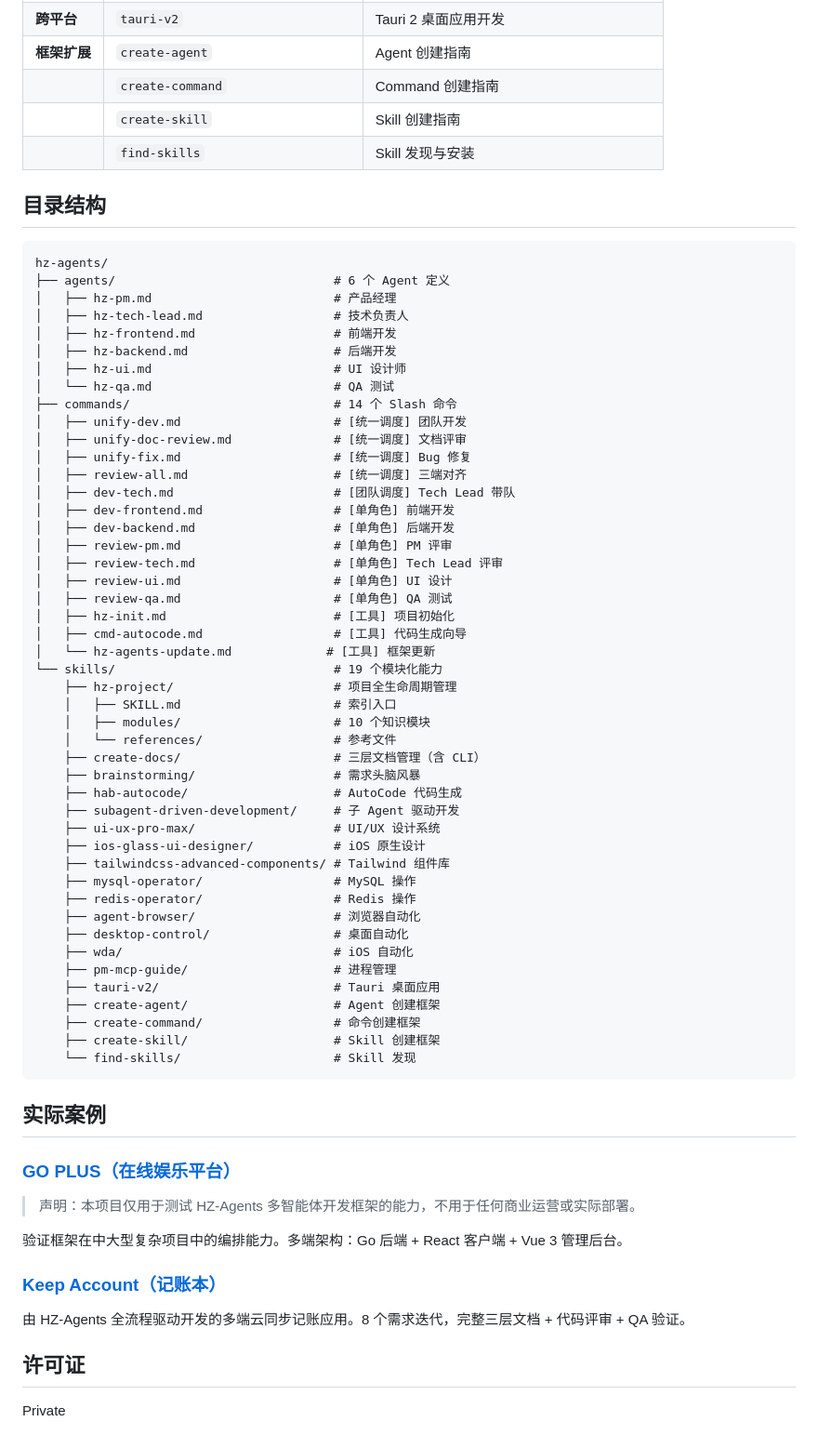
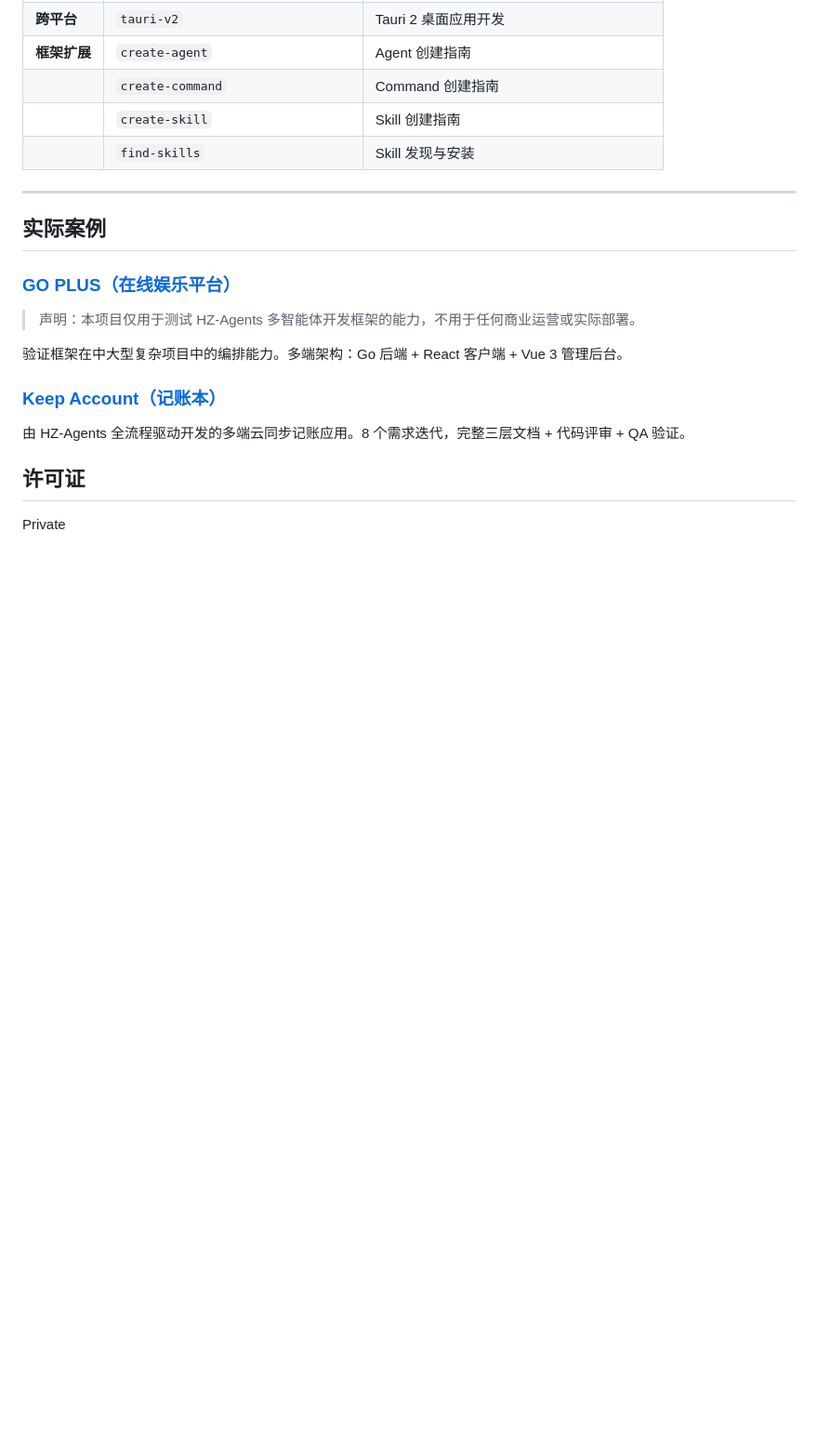
Before and after one commit to LucaHhx/hz-agents, a Markdown page: README.md, the part around one of its changes. Shown at 93% size. GitHub-like rendering; folded sections open; blank space fills up the shorter version.

````diff
--- a/README.md
+++ b/README.md
@@ -598,56 +574,9 @@ docs/
 | | `create-skill` | Skill 创建指南 |
 | | `find-skills` | Skill 发现与安装 |
 
-## 目录结构
+</details>
 
-```
-hz-agents/
-├── agents/                              # 6 个 Agent 定义
-│   ├── hz-pm.md                         # 产品经理
-│   ├── hz-tech-lead.md                  # 技术负责人
-│   ├── hz-frontend.md                   # 前端开发
-│   ├── hz-backend.md                    # 后端开发
-│   ├── hz-ui.md                         # UI 设计师
-│   └── hz-qa.md                         # QA 测试
-├── commands/                            # 14 个 Slash 命令
-│   ├── unify-dev.md                     # [统一调度] 团队开发
-│   ├── unify-doc-review.md              # [统一调度] 文档评审
-│   ├── unify-fix.md                     # [统一调度] Bug 修复
-│   ├── review-all.md                    # [统一调度] 三端对齐
-│   ├── dev-tech.md                      # [团队调度] Tech Lead 带队
-│   ├── dev-frontend.md                  # [单角色] 前端开发
-│   ├── dev-backend.md                   # [单角色] 后端开发
-│   ├── review-pm.md                     # [单角色] PM 评审
-│   ├── review-tech.md                   # [单角色] Tech Lead 评审
-│   ├── review-ui.md                     # [单角色] UI 设计
-│   ├── review-qa.md                     # [单角色] QA 测试
-│   ├── hz-init.md                       # [工具] 项目初始化
-│   ├── cmd-autocode.md                  # [工具] 代码生成向导
-│   └── hz-agents-update.md             # [工具] 框架更新
-└── skills/                              # 19 个模块化能力
-    ├── hz-project/                      # 项目全生命周期管理
-    │   ├── SKILL.md                     # 索引入口
-    │   ├── modules/                     # 10 个知识模块
-    │   └── references/                  # 参考文件
-    ├── create-docs/                     # 三层文档管理（含 CLI）
-    ├── brainstorming/                   # 需求头脑风暴
-    ├── hab-autocode/                    # AutoCode 代码生成
-    ├── subagent-driven-development/     # 子 Agent 驱动开发
-    ├── ui-ux-pro-max/                   # UI/UX 设计系统
-    ├── ios-glass-ui-designer/           # iOS 原生设计
-    ├── tailwindcss-advanced-components/ # Tailwind 组件库
-    ├── mysql-operator/                  # MySQL 操作
-    ├── redis-operator/                  # Redis 操作
-    ├── agent-browser/                   # 浏览器自动化
-    ├── desktop-control/                 # 桌面自动化
-    ├── wda/                             # iOS 自动化
-    ├── pm-mcp-guide/                    # 进程管理
-    ├── tauri-v2/                        # Tauri 桌面应用
-    ├── create-agent/                    # Agent 创建框架
-    ├── create-command/                  # 命令创建框架
-    ├── create-skill/                    # Skill 创建框架
-    └── find-skills/                     # Skill 发现
-```
+---
 
 ## 实际案例
 
````
Also changed, not shown: other parts of README.md (+145 -169 lines).
